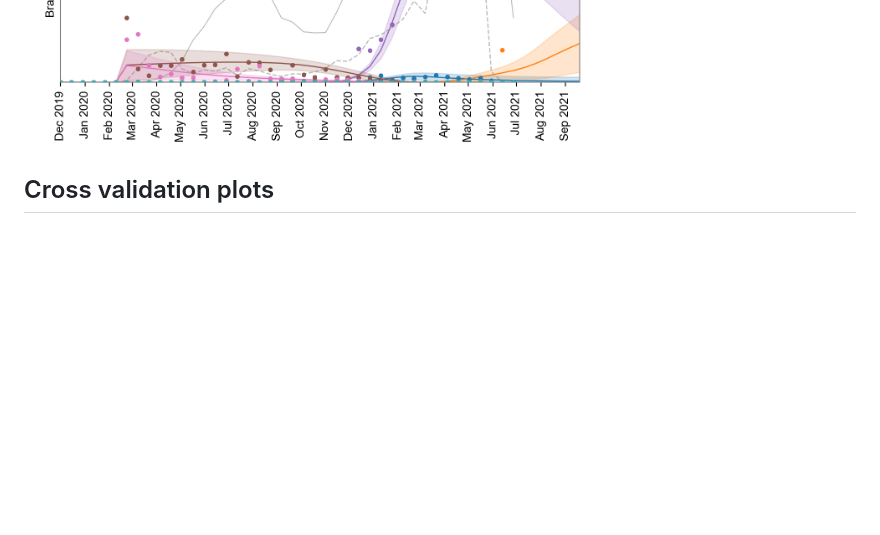
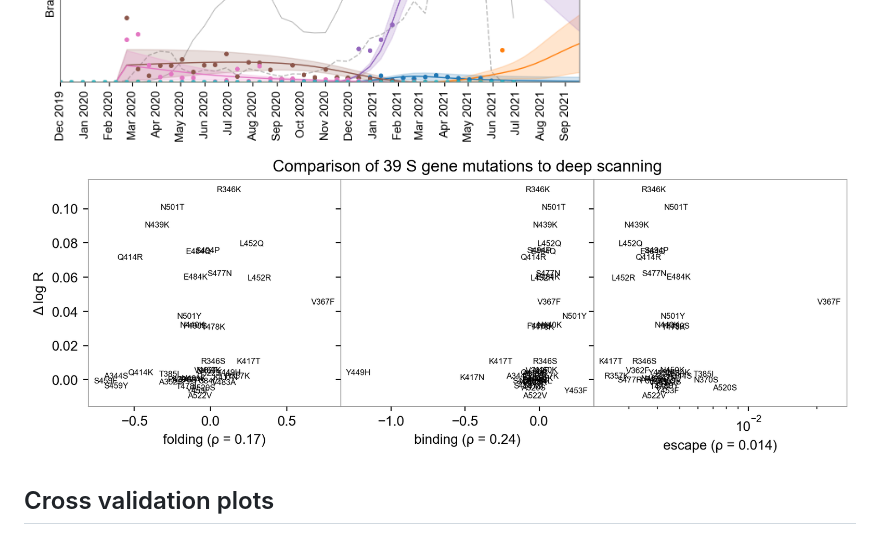
Before and after one commit to broadinstitute/pyro-cov, a Markdown page: paper/README.md, the part around the change. Drawn GitHub-style; pictures changed too: paper/deep_scanning.png (added); blank space fills up the shorter version.

```diff
--- a/paper/README.md
+++ b/paper/README.md
@@ -23,6 +23,7 @@ The results in this directory are generated by [mutrans.ipynb](../mutrans.ipynb)
 
 ![Growth rate](strain_prevalence.png)
 ![Forecast](forecast.png)
+![Deep scanning](deep_scanning.png)
 
 ## Cross validation plots
 
```
Also changed, not shown: 3 other files.
